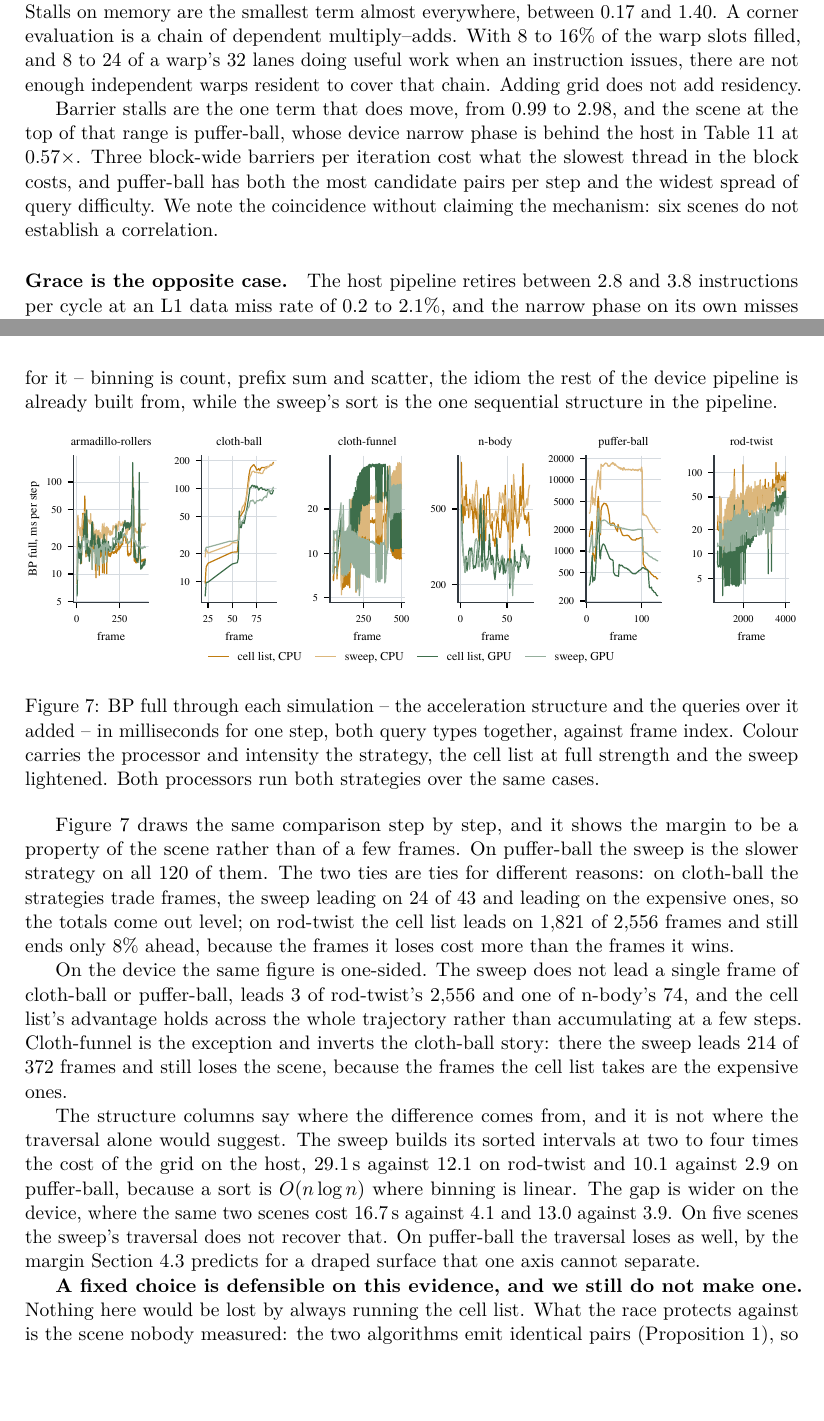
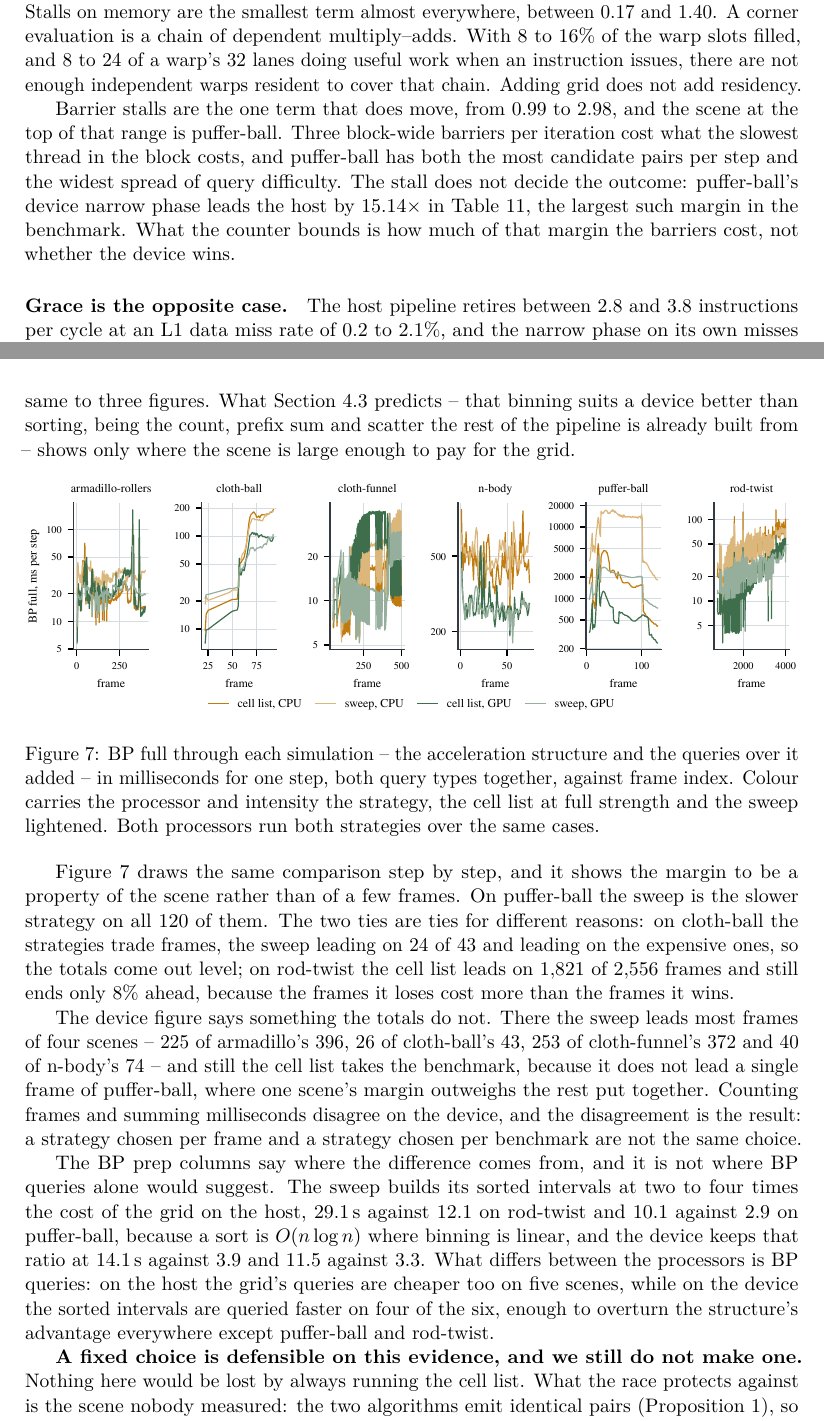
Before and after one commit to zulianp/sccd, a LaTeX paper (wip/paper/main.tex, which reads wip/paper/sections/parallel.tex, wip/paper/sections/results.tex): two parts of pages 21 and 35 of 48, joined at a grey line, cut so that both start at the same text, the shorter picture padded with empty space. Compiled offline with pdfLaTeX.

Commit message:
Reconcile the paper's claims with the synchronised device timings
The device numbers moved when the harness started waiting for the device,
and the claims built on them moved with them. Three were wrong in ways
worth naming.

The CPU-against-GPU story inverts. The device broad phase ran at 0.99x to
7.98x of host speed and now runs at 0.56x to 2.90x; the narrow phase ran
at 0.19x to 1.55x and now runs at 0.41x to 15.14x. The device's advantage
is the narrow phase, and the broad phase is what limits it -- the
opposite of what the section said.

The broad-phase conclusion reverses on the device. The cell list was
reported as leading every device scene from 1.04x to 7.70x. It leads
puffer-ball by 2.81x and rod-twist by 1.10x, loses cloth-funnel by 1.77x
and armadillo-rollers by 1.13x, and ties the other two. It still takes
the device benchmark, 62.5 s against 111.0, but puffer-ball supplies 48.5
of that 48.5 s margin: without that scene the two totals are 35.7 s each.
The per-frame figure disagrees with the totals there, and the
disagreement is now the point rather than a footnote -- the sweep leads
most frames of four scenes and still loses the benchmark.

A claim in the parallel section was reversed outright. It read that
puffer-ball's device narrow phase "is behind the host at 0.57x", used as
a coincidence beside its barrier-stall counter. That phase leads the host
by 15.14x, the largest margin in the benchmark, because the 0.57x was the
broad phase's unawaited tail billed to it. The counter now bounds how
much of the margin the barriers cost rather than implying the device loses.

The comparison against Scalable CCD keeps its numbers for now: that sweep
is still re-measuring, and its figures move when it lands.

Co-Authored-By: Claude Opus 5 (1M context) <noreply@anthropic.com>

```diff
--- a/wip/paper/sections/parallel.tex
+++ b/wip/paper/sections/parallel.tex
@@ -420,11 +420,13 @@ when an instruction issues, there are not enough independent warps resident to
 cover that chain. Adding grid does not add residency.
 
 Barrier stalls are the one term that does move, from $0.99$ to $2.98$, and the
-scene at the top of that range is puffer-ball, whose device narrow phase is
-behind the host in \cref{tab:processor} at $0.57\times$. Three block-wide barriers per iteration cost what the slowest
-thread in the block costs, and puffer-ball has both the most candidate pairs per
-step and the widest spread of query difficulty. We note the coincidence without
-claiming the mechanism: six scenes do not establish a correlation.
+scene at the top of that range is puffer-ball. Three block-wide barriers per
+iteration cost what the slowest thread in the block costs, and puffer-ball has
+both the most candidate pairs per step and the widest spread of query
+difficulty. The stall does not decide the outcome: puffer-ball's device narrow
+phase leads the host by $15.14\times$ in \cref{tab:processor}, the largest such
+margin in the benchmark. What the counter bounds is how much of that margin the
+barriers cost, not whether the device wins.
 
 \input{generated/tables/tab-counters-host}
 \input{generated/tables/tab-symbols}
--- a/wip/paper/sections/results.tex
+++ b/wip/paper/sections/results.tex
@@ -270,3 +268,0 @@ $3.95\times$. The device favours it more than the host does, which is what
-\cref{sec:bp:cell} predicts for it -- binning is count, prefix sum and scatter,
-the idiom the rest of the device pipeline is already built from, while the
-sweep's sort is the one sequential structure in the pipeline.
@@ -273,3 +274,7 @@ sweep's sort is the one sequential structure in the pipeline.
+are $35.7\,\mathrm{s}$ against $35.7$: the same to three figures. What
+\cref{sec:bp:cell} predicts -- that binning suits a device better than sorting,
+being the count, prefix sum and scatter the rest of the pipeline is already
+built from -- shows only where the scene is large enough to pay for the grid.
 
 \begin{figure}[htbp]
   \centering
@@ -290,23 +295,25 @@ on $24$ of $43$ and leading on the expensive ones, so the totals come out level;
 on rod-twist the cell list leads on $1{,}821$ of $2{,}556$ frames and still ends
 only $8\%$ ahead, because the frames it loses cost more than the frames it wins.
 
-On the device the same figure is one-sided. The sweep does not lead a single
-frame of cloth-ball or puffer-ball, leads $3$ of rod-twist's $2{,}556$ and one
-of n-body's $74$, and the cell list's advantage holds across the whole
-trajectory rather than accumulating at a few steps. Cloth-funnel is the
-exception and inverts the cloth-ball story: there the sweep leads $214$ of $372$
-frames and still loses the scene, because the frames the cell list takes are the
-expensive ones.
+The device figure says something the totals do not. There the sweep leads most
+frames of four scenes -- $225$ of armadillo's $396$, $26$ of cloth-ball's $43$,
+$253$ of cloth-funnel's $372$ and $40$ of n-body's $74$ -- and still the cell
+list takes the benchmark, because it does not lead a single frame of
+puffer-ball, where one scene's margin outweighs the rest put together. Counting
+frames and summing milliseconds disagree on the device, and the disagreement is
+the result: a strategy chosen per frame and a strategy chosen per benchmark are
+not the same choice.
 
-The structure columns say where the difference comes from, and it is not where
-the traversal alone would suggest. The sweep builds its sorted intervals at two
-to four times the cost of the grid on the host, $29.1\,\mathrm{s}$ against
-$12.1$ on rod-twist and $10.1$ against $2.9$ on puffer-ball, because a sort is
-$O(n\log n)$ where binning is linear. The gap is wider on the device, where the
-same two scenes cost $16.7\,\mathrm{s}$ against $4.1$ and $13.0$ against $3.9$.
-On five scenes the sweep's traversal does not recover that. On puffer-ball the
-traversal loses as well, by the margin \cref{sec:bp:cell} predicts for a draped
-surface that one axis cannot separate.
+The BP prep columns say where the difference comes from, and it is not where BP
+queries alone would suggest. The sweep builds its sorted intervals at two to
+four times the cost of the grid on the host, $29.1\,\mathrm{s}$ against $12.1$
+on rod-twist and $10.1$ against $2.9$ on puffer-ball, because a sort is
+$O(n\log n)$ where binning is linear, and the device keeps that ratio at
+$14.1\,\mathrm{s}$ against $3.9$ and $11.5$ against $3.3$. What differs between
+the processors is BP queries: on the host the grid's queries are cheaper too on
+five scenes, while on the device the sorted intervals are queried faster on four
+of the six, enough to overturn the structure's advantage everywhere except
+puffer-ball and rod-twist.
 
 \textbf{A fixed choice is defensible on this evidence, and we still do not make
 one.} Nothing here would be lost by always running the cell list. What the race
```
Also changed, not shown: wip/paper/sections/results.tex (50 more changed lines), 1 other file.
